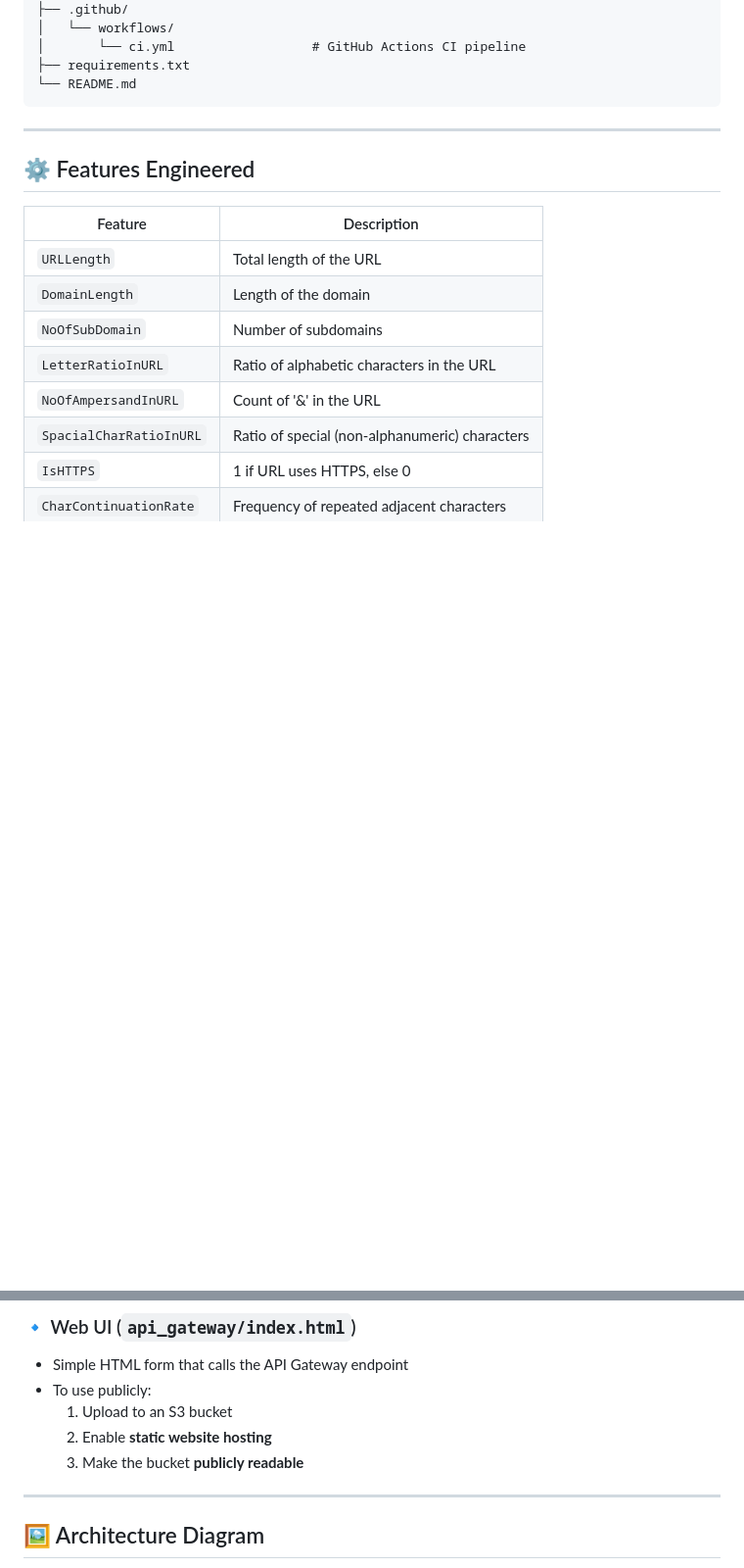
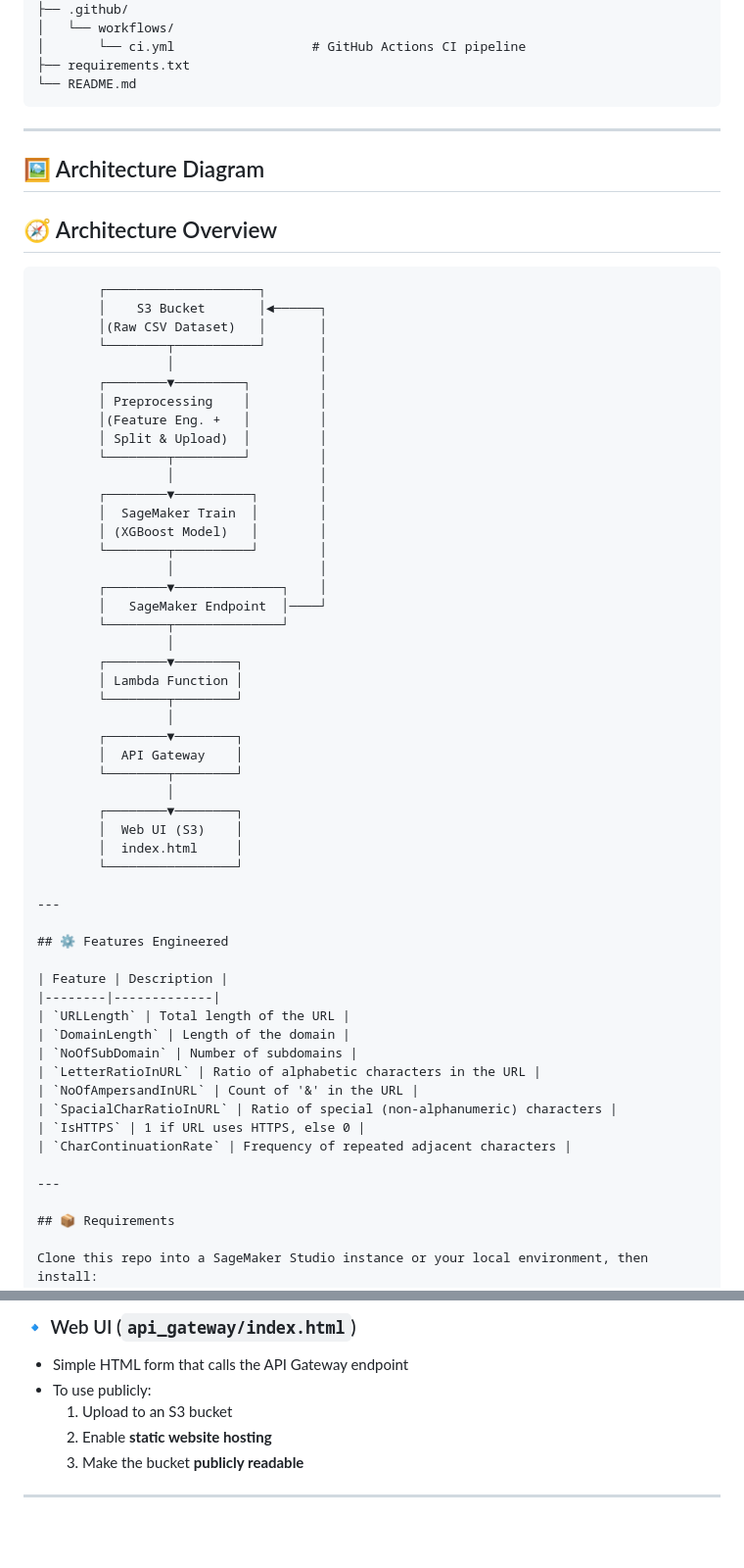
Before and after one commit to Harish8622/AWS_Phishing_Detection, a Markdown page: README.md, 2 parts joined by grey strips. Shown at 98% size. Rendered like a GitHub page; blank space fills up the shorter version.

Commit message:
style: adding readme diagram

````diff
--- a/README.md
+++ b/README.md
@@ -52,6 +52,46 @@ The project is designed for clarity, reproducibility, and fast deployment.
 ├── requirements.txt
 └── README.md
 ```
+
+---
+
+## 🖼️ Architecture Diagram
+
+## 🧭 Architecture Overview
+
+```text
+        ┌────────────────────┐
+        │    S3 Bucket       │◄──────┐
+        │(Raw CSV Dataset)   │       │
+        └────────┬───────────┘       │
+                 │                   │
+        ┌────────▼─────────┐         │
+        │ Preprocessing    │         │
+        │(Feature Eng. +   │         │
+        │ Split & Upload)  │         │
+        └────────┬─────────┘         │
+                 │                   │
+        ┌────────▼──────────┐        │
+        │  SageMaker Train  │        │
+        │ (XGBoost Model)   │        │
+        └────────┬──────────┘        │
+                 │                   │
+        ┌────────▼──────────────┐    │
+        │   SageMaker Endpoint  │────┘
+        └────────┬──────────────┘
+                 │
+        ┌────────▼────────┐
+        │ Lambda Function │
+        └────────┬────────┘
+                 │
+        ┌────────▼────────┐
+        │  API Gateway    │
+        └────────┬────────┘
+                 │
+        ┌────────▼────────┐
+        │  Web UI (S3)    │
+        │  index.html     │
+        └─────────────────┘
 
 ---
 
@@ -153,5 +193,4 @@ After training, the model is used for inference via:
 
 ---
 
-## 🖼️ Architecture Diagram
 
````
Also changed, not shown: other parts of README.md (+0 -3 lines).
